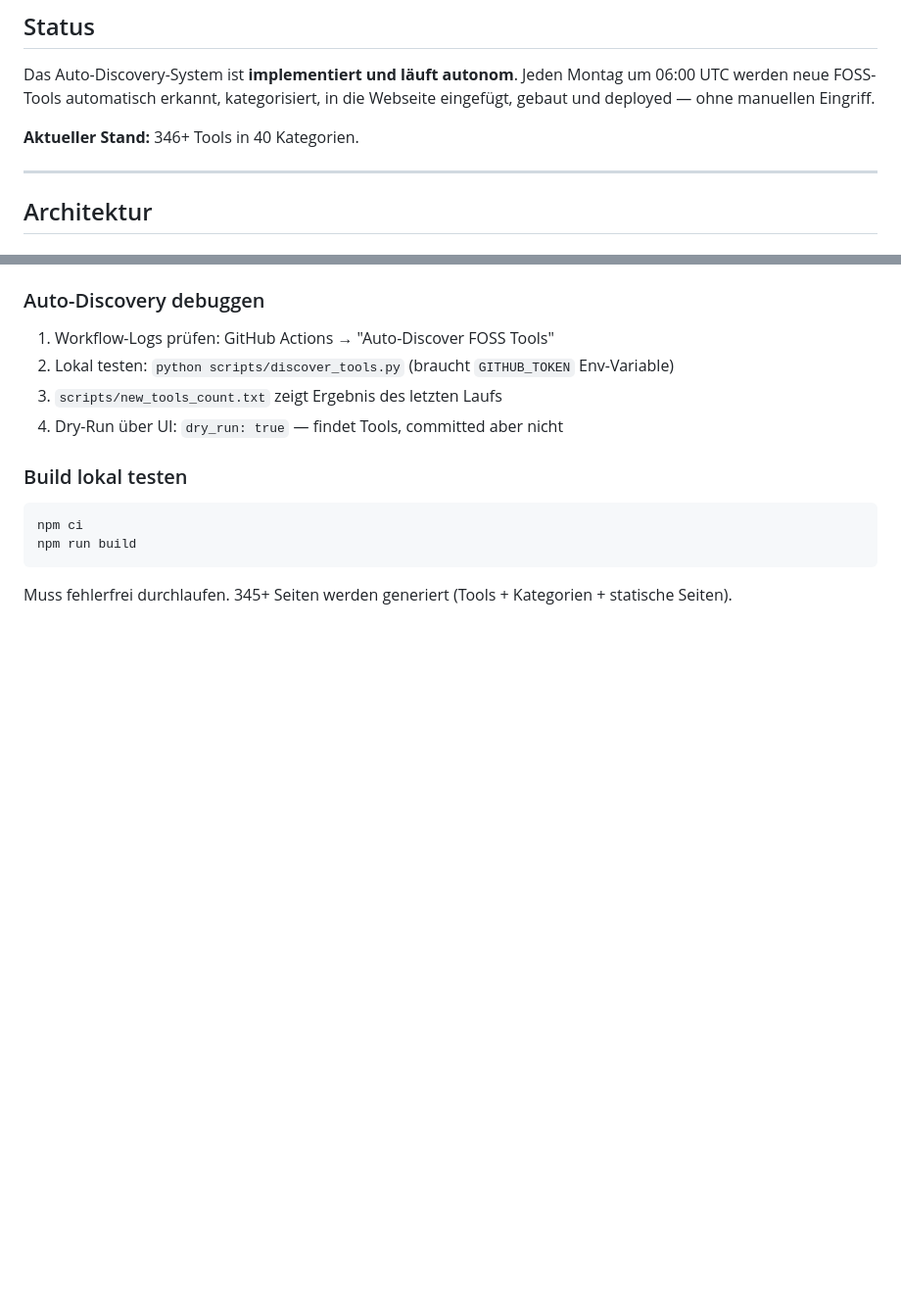
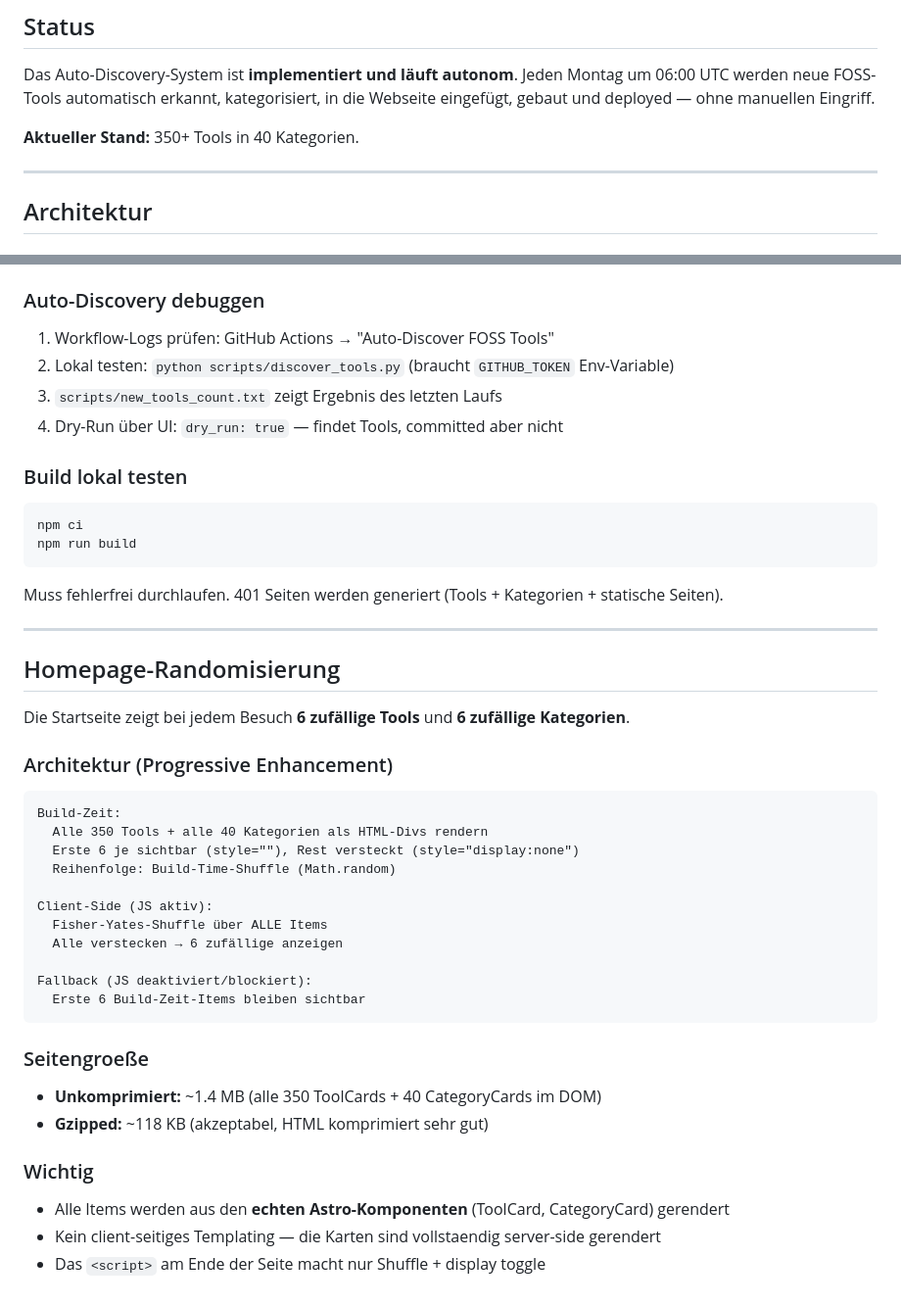
Before and after one commit to BEKO2210/european-alternatives.eu-free-open-source, a Markdown page: CLAUDE.md, 2 parts joined by grey strips. Shown at 98% size. GitHub-like rendering; blank space fills up the shorter version.

````diff
--- a/CLAUDE.md
+++ b/CLAUDE.md
@@ -10,7 +10,7 @@ Das Auto-Discovery-System ist **implementiert und läuft autonom**.
 Jeden Montag um 06:00 UTC werden neue FOSS-Tools automatisch erkannt, kategorisiert,
 in die Webseite eingefügt, gebaut und deployed — ohne manuellen Eingriff.
 
-**Aktueller Stand:** 346+ Tools in 40 Kategorien.
+**Aktueller Stand:** 350+ Tools in 40 Kategorien.
 
 ---
 
@@ -132,4 +132,34 @@ Keine neuen Kategorien erfinden.
 npm ci
 npm run build
 ```
-Muss fehlerfrei durchlaufen. 345+ Seiten werden generiert (Tools + Kategorien + statische Seiten).
+Muss fehlerfrei durchlaufen. 401 Seiten werden generiert (Tools + Kategorien + statische Seiten).
+
+---
+
+## Homepage-Randomisierung
+
+Die Startseite zeigt bei jedem Besuch **6 zufällige Tools** und **6 zufällige Kategorien**.
+
+### Architektur (Progressive Enhancement)
+```
+Build-Zeit:
+  Alle 350 Tools + alle 40 Kategorien als HTML-Divs rendern
+  Erste 6 je sichtbar (style=""), Rest versteckt (style="display:none")
+  Reihenfolge: Build-Time-Shuffle (Math.random)
+
+Client-Side (JS aktiv):
+  Fisher-Yates-Shuffle über ALLE Items
+  Alle verstecken → 6 zufällige anzeigen
+
+Fallback (JS deaktiviert/blockiert):
+  Erste 6 Build-Zeit-Items bleiben sichtbar
+```
+
+### Seitengroeße
+- **Unkomprimiert:** ~1.4 MB (alle 350 ToolCards + 40 CategoryCards im DOM)
+- **Gzipped:** ~118 KB (akzeptabel, HTML komprimiert sehr gut)
+
+### Wichtig
+- Alle Items werden aus den **echten Astro-Komponenten** (ToolCard, CategoryCard) gerendert
+- Kein client-seitiges Templating — die Karten sind vollstaendig server-side gerendert
+- Das `<script>` am Ende der Seite macht nur Shuffle + display toggle
````
Also changed, not shown: CHANGELOG.md (+16 -1 lines), README.md (+4 -3 lines).
